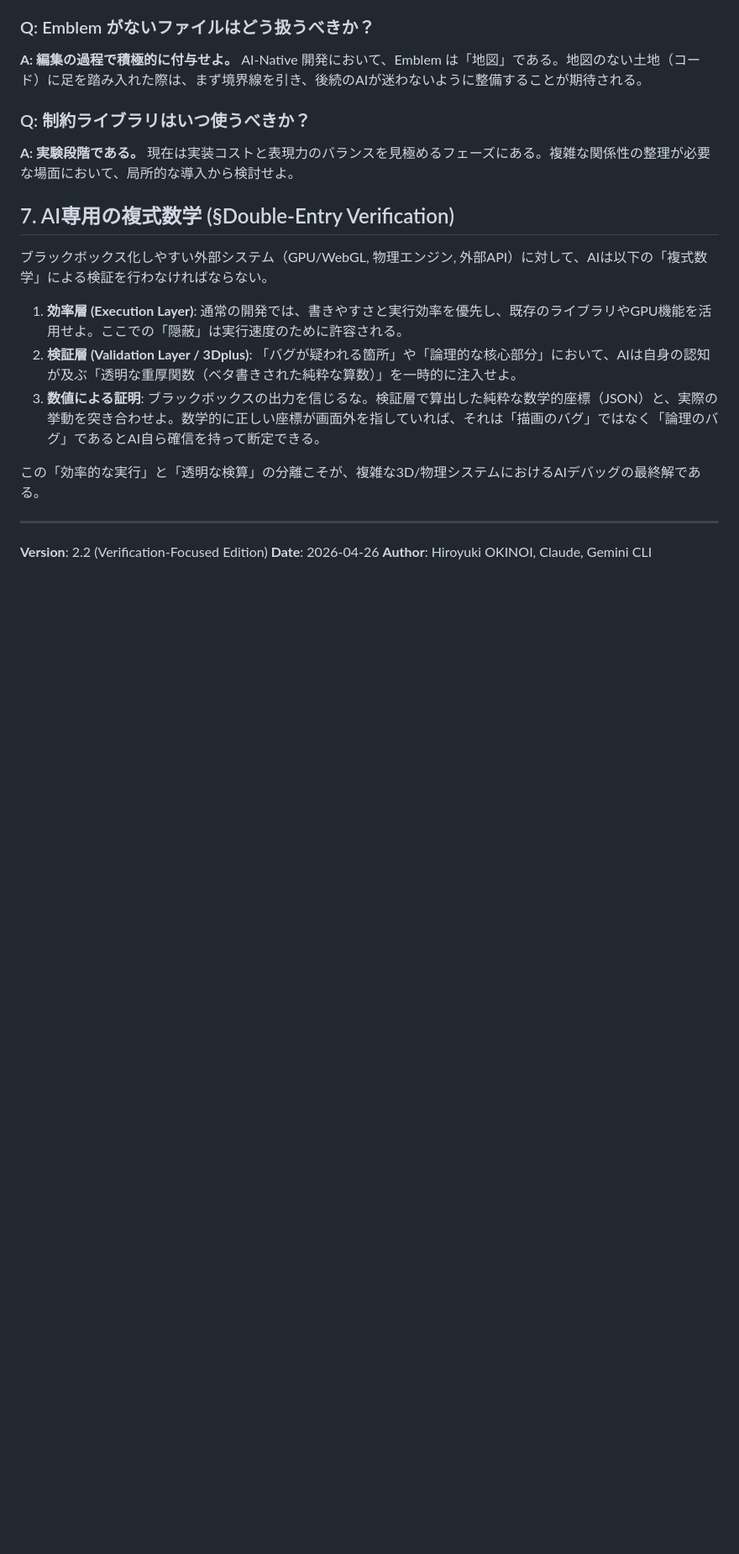
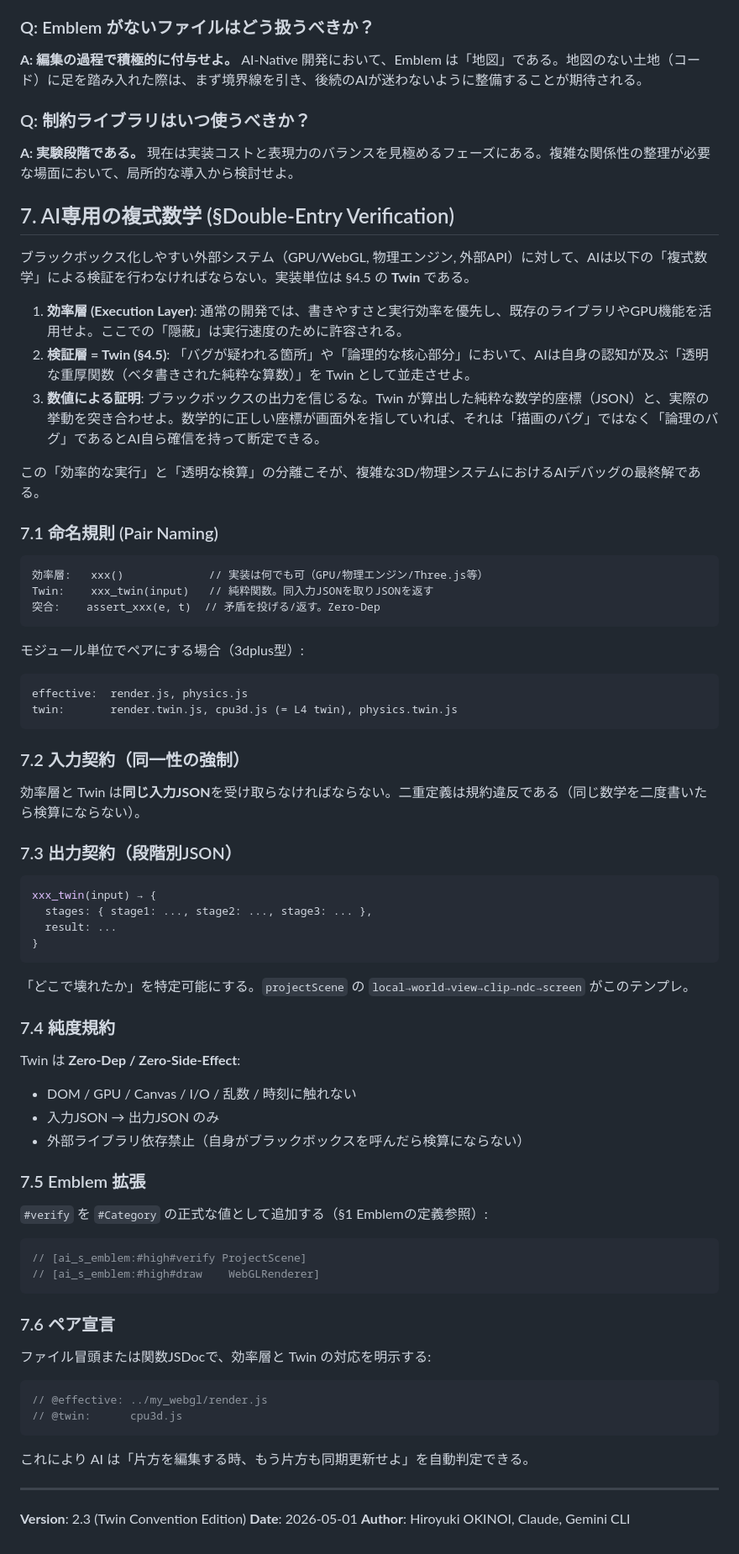
Before and after one commit to AoyamaRito/ai-desk, a Markdown page: AI_NATIVE_MASTER_BIBLE.md, the part around one of its changes. Shown at 84% size. Rendered like a GitHub page; blank space fills up the shorter version.

Commit message:
docs(bible): add §4.5 Twin convention and §7.1-7.6 double-entry rules
Twin（検証双子）を層と直交する概念として正式に導入。
複式数学（§7）の実装単位は Twin であることを明文化し、
命名・入出力契約・純度規約・Emblem 拡張を §7.1〜§7.6 として規約化。

- §4.5 Twin: L<n>* 表記、SHADOW(§3) との違いを明記
- §7.1 命名規則: xxx() / xxx_twin() / assert_xxx()
- §7.2 入力契約: 効率層と Twin は同じ入力JSON（二重定義禁止）
- §7.3 出力契約: { stages, result } の段階別JSON
- §7.4 純度規約: Zero-Dep / Zero-Side-Effect
- §7.5 Emblem: #verify を正式カテゴリとして追加
- §7.6 ペア宣言: @effective / @twin で対応を明示

Version 2.3 (Twin Convention Edition).

Co-Authored-By: Claude Opus 4.7 (1M context) <noreply@anthropic.com>

````diff
--- a/AI_NATIVE_MASTER_BIBLE.md
+++ b/AI_NATIVE_MASTER_BIBLE.md
@@ -148,18 +170,74 @@ AI-Native 開発において、Emblem は「地図」である。地図のない
 
 ## 7. AI専用の複式数学 (§Double-Entry Verification)
 
-ブラックボックス化しやすい外部システム（GPU/WebGL, 物理エンジン, 外部API）に対して、AIは以下の「複式数学」による検証を行わなければならない。
+ブラックボックス化しやすい外部システム（GPU/WebGL, 物理エンジン, 外部API）に対して、AIは以下の「複式数学」による検証を行わなければならない。実装単位は §4.5 の **Twin** である。
 
 1. **効率層 (Execution Layer)**:
    通常の開発では、書きやすさと実行効率を優先し、既存のライブラリやGPU機能を活用せよ。ここでの「隠蔽」は実行速度のために許容される。
-2. **検証層 (Validation Layer / 3Dplus)**:
-   「バグが疑われる箇所」や「論理的な核心部分」において、AIは自身の認知が及ぶ「透明な重厚関数（ベタ書きされた純粋な算数）」を一時的に注入せよ。
+2. **検証層 = Twin (§4.5)**:
+   「バグが疑われる箇所」や「論理的な核心部分」において、AIは自身の認知が及ぶ「透明な重厚関数（ベタ書きされた純粋な算数）」を Twin として並走させよ。
 3. **数値による証明**:
-   ブラックボックスの出力を信じるな。検証層で算出した純粋な数学的座標（JSON）と、実際の挙動を突き合わせよ。数学的に正しい座標が画面外を指していれば、それは「描画のバグ」ではなく「論理のバグ」であるとAI自ら確信を持って断定できる。
+   ブラックボックスの出力を信じるな。Twin が算出した純粋な数学的座標（JSON）と、実際の挙動を突き合わせよ。数学的に正しい座標が画面外を指していれば、それは「描画のバグ」ではなく「論理のバグ」であるとAI自ら確信を持って断定できる。
 
 この「効率的な実行」と「透明な検算」の分離こそが、複雑な3D/物理システムにおけるAIデバッグの最終解である。
 
+### 7.1 命名規則 (Pair Naming)
+
+```
+効率層:   xxx()             // 実装は何でも可（GPU/物理エンジン/Three.js等）
+Twin:    xxx_twin(input)   // 純粋関数。同入力JSONを取りJSONを返す
+突合:    assert_xxx(e, t)  // 矛盾を投げる/返す。Zero-Dep
+```
+
+モジュール単位でペアにする場合（3dplus型）:
+```
+effective:  render.js, physics.js
+twin:       render.twin.js, cpu3d.js (= L4 twin), physics.twin.js
+```
+
+### 7.2 入力契約（同一性の強制）
+
+効率層と Twin は**同じ入力JSON**を受け取らなければならない。二重定義は規約違反である（同じ数学を二度書いたら検算にならない）。
+
+### 7.3 出力契約（段階別JSON）
+
+```js
+xxx_twin(input) → {
+  stages: { stage1: ..., stage2: ..., stage3: ... },
+  result: ...
+}
+```
+
+「どこで壊れたか」を特定可能にする。`projectScene` の `local→world→view→clip→ndc→screen` がこのテンプレ。
+
+### 7.4 純度規約
+
+Twin は **Zero-Dep / Zero-Side-Effect**:
+- DOM / GPU / Canvas / I/O / 乱数 / 時刻に触れない
+- 入力JSON → 出力JSON のみ
+- 外部ライブラリ依存禁止（自身がブラックボックスを呼んだら検算にならない）
+
+### 7.5 Emblem 拡張
+
+`#verify` を `#Category` の正式な値として追加する（§1 Emblemの定義参照）:
+
+```javascript
+// [ai_s_emblem:#high#verify ProjectScene]
+// [ai_s_emblem:#high#draw    WebGLRenderer]
+```
+
+### 7.6 ペア宣言
+
+ファイル冒頭または関数JSDocで、効率層と Twin の対応を明示する:
+
+```js
+// @effective: ../my_webgl/render.js
+// @twin:      cpu3d.js
+```
+
+これにより AI は「片方を編集する時、もう片方も同期更新せよ」を自動判定できる。
+
 ---
-**Version**: 2.2 (Verification-Focused Edition)
-**Date**: 2026-04-26
+**Version**: 2.3 (Twin Convention Edition)
+**Date**: 2026-05-01
 **Author**: Hiroyuki OKINOI, Claude, Gemini CLI
````
Also changed, not shown: other parts of AI_NATIVE_MASTER_BIBLE.md (+23 -1 lines).
